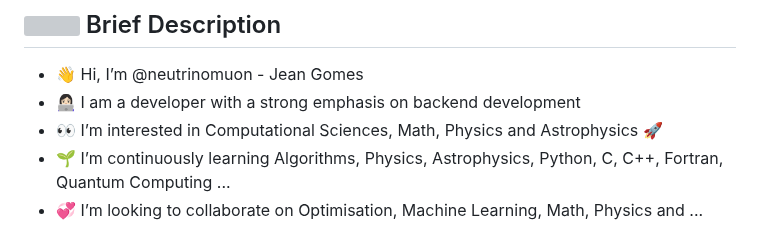
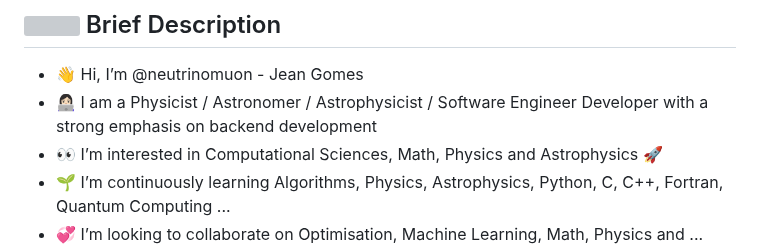
Before and after one commit to neutrinomuon/neutrinomuon, a Markdown page: README.md, the part around the change. GitHub-like rendering; grey boxes are pictures that could not be loaded.

Commit message:
Update personal description in README.md

```diff
--- a/README.md
+++ b/README.md
@@ -1,7 +1,7 @@
 ## <img width=25 src='https://user-images.githubusercontent.com/8226984/227712105-a9bdb9d1-62a8-400c-bc2d-4723de5f4e52.png'> Brief Description
 
 - 👋 Hi, I’m @neutrinomuon - Jean Gomes
-- 👩🏻‍💻 I am a developer with a strong emphasis on backend development
+- 👩🏻‍💻 I am a Physicist / Astronomer / Astrophysicist / Software Engineer Developer with a strong emphasis on backend development
 - 👀 I’m interested in Computational Sciences, Math, Physics and Astrophysics 🚀
 - 🌱 I’m continuously learning Algorithms, Physics, Astrophysics, Python, C, C++, Fortran, Quantum Computing ...
 - 💞️ I’m looking to collaborate on Optimisation, Machine Learning, Math, Physics and ... projects
```
